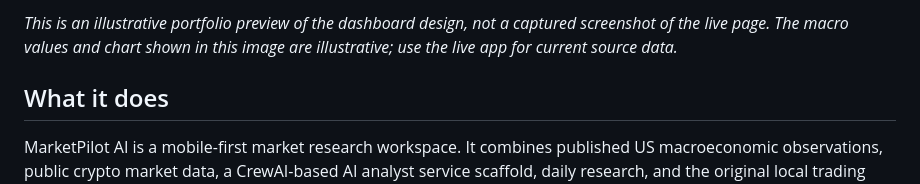
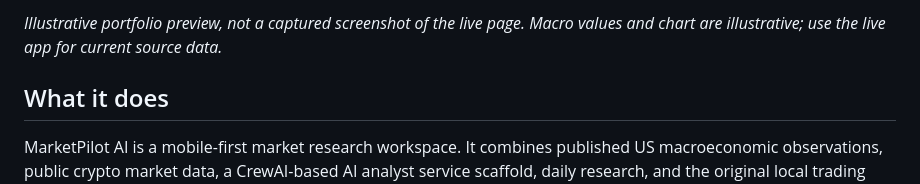
Before and after one commit to Joeybuilds043/Learner-journal, a Markdown page: README.md, the part around one of its changes. Drawn GitHub-style.

Commit message:
Update README preview copy to MarketPilot AI branding

```diff
--- a/README.md
+++ b/README.md
@@ -12,5 +12,5 @@
 
-*This is an illustrative portfolio preview of the dashboard design, not a captured screenshot of the live page. The macro values and chart shown in this image are illustrative; use the live app for current source data.*
+*Illustrative portfolio preview, not a captured screenshot of the live page. Macro values and chart are illustrative; use the live app for current source data.*
 
 ## What it does
 
```
Also changed, not shown: other parts of README.md (+1 -1 lines).
